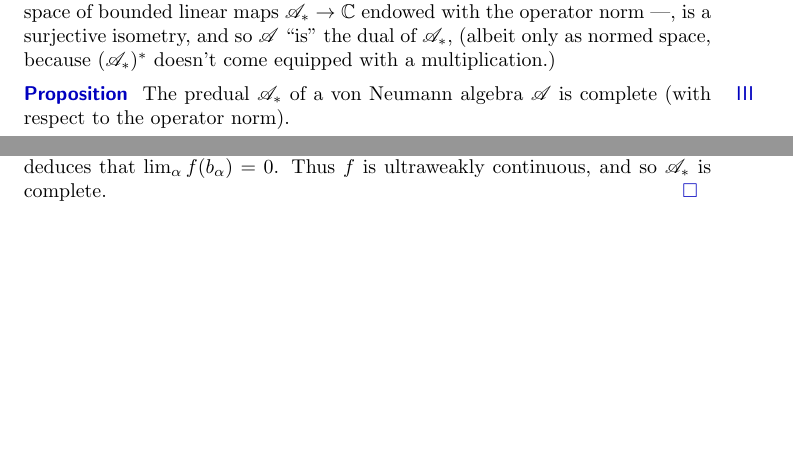
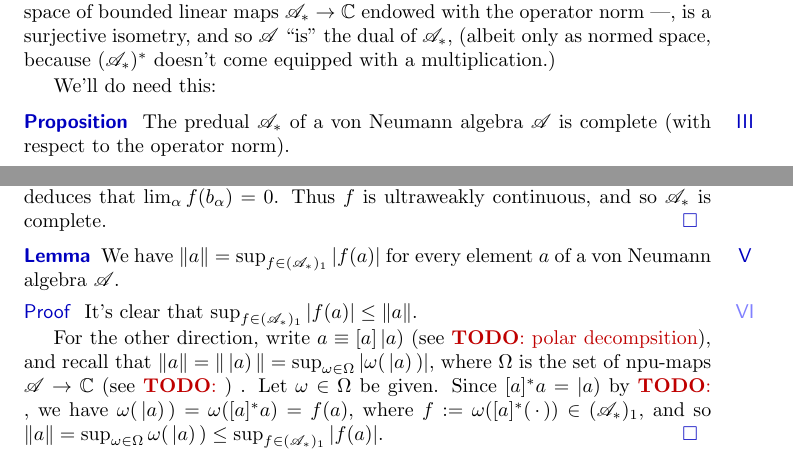
Before and after one commit to westerbaan/theses, a LaTeX document (vn.tex): two parts of page 19 of 23, joined at a grey line, cut so that both start at the same text, the shorter picture padded with empty space. Compiled offline with pdfLaTeX.

Commit message:
work on #47

```diff
--- a/vn.tex
+++ b/vn.tex
@@ -2100,6 +2100,8 @@ is a surjective isometry,
 and so $\scrA$ ``is'' the dual of~$\scrA_*$,
 (albeit only as normed space,
 because~$(\scrA_*)^*$ doesn't come equipped with a multiplication.)
+
+We'll do need this:
 \end{point}
 \end{point}
 \begin{point}[predual-complete]{Proposition}%
@@ -2141,6 +2143,27 @@ Thus~$f$ is ultraweakly continuous,
 and so~$\scrA_*$ is complete.\qed
 \end{point}
 \end{point}
+\begin{point}{Lemma}%
+We have $\|a\|=\sup_{f\in(\scrA_*)_1}\left|f(a)\right|$
+for every element~$a$ of a von Neumann algebra~$\scrA$.
+\begin{point}{Proof}%
+It's clear that $\sup_{f\in(\scrA_*)_1}\left|f(a)\right|\leq \|a\|$.
+
+For the other direction,
+write $a\equiv [a] \absl{a}$ (see \TODO{polar decompsition}),
+and recall that $\|a\|=\|\absl{a}\|=\sup_{\omega\in \Omega}
+\left|\omega (\,\absl{a}\,)\right|$,
+where $\Omega$ is the set of  npu-maps $\scrA\to \C$
+(see~\TODO{}) .
+Let~$\omega\in \Omega$ be given.
+Since~$[a]^*a=\absl{a}$ by~\TODO{},
+we have $\omega(\,\absl{a}\,)=\omega([a]^*a)=f(a)$,
+where $f:=\omega([a]^*(\,\cdot\,))\in (\scrA_*)_1$,
+and so $\|a\|=\sup_{\omega\in\Omega}
+\omega(\,\absl{a}\,) \leq \sup_{f\in (\scrA_*)_1}
+\left|f(a)\right|$.\qed
+\end{point}
+\end{point}
 \begin{point}{Theorem}%
 A net  $(b_\alpha)_\alpha$
  in a von Neumann algebra~$\scrA$
```
